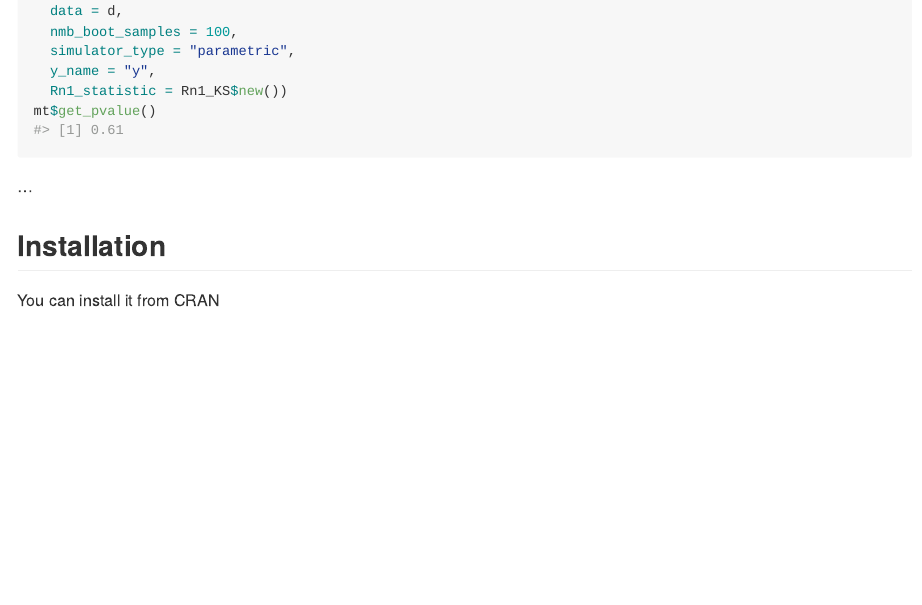
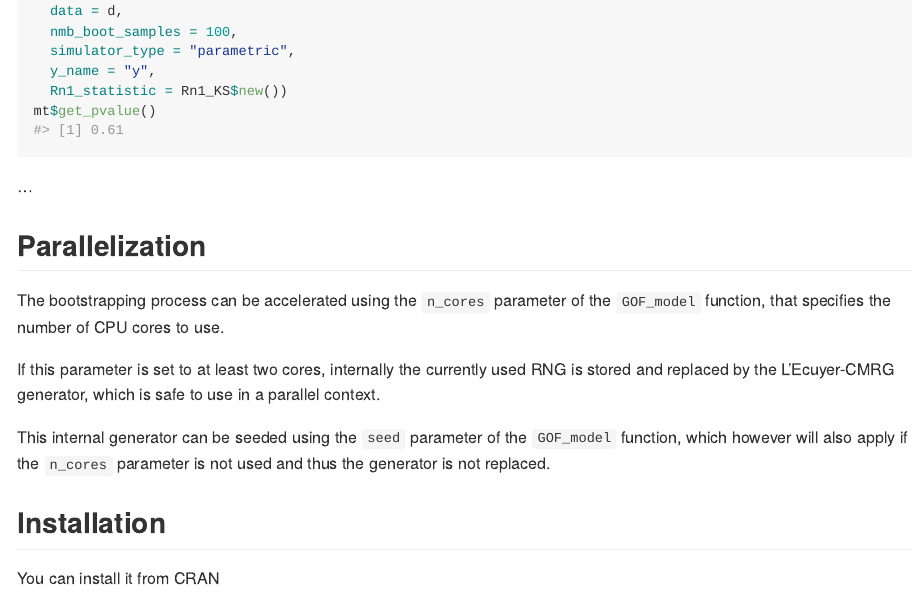
Before and after one commit to MarselScheer/bootGOF, an R Markdown document (README.Rmd): the page in a window 1100 px wide, from 980 px down. Rendered offline with R 4.5, knitr and Pandoc, with nearby package versions; badge pictures from the web are left out.

Commit message:
Update documentation for cpu-parallel feature and its parameters

```diff
--- a/README.Rmd
+++ b/README.Rmd
@@ -81,6 +81,19 @@ mt$get_pvalue()
 
 ...
 
+## Parallelization
+
+The bootstrapping process can be accelerated using the `n_cores` parameter of
+the `GOF_model` function, that specifies the number of CPU cores to use.
+
+If this parameter is set to at least two cores, internally the currently used
+RNG is stored and replaced by the L'Ecuyer-CMRG generator, which is safe to use
+in a parallel context.
+
+This internal generator can be seeded using the `seed` parameter of the
+`GOF_model` function, which however will also apply if the `n_cores` parameter
+is not used and thus the generator is not replaced.
+
 ## Installation
 
 You can install it from CRAN
```
Also changed, not shown: R/GOF_model.R (+7 -0 lines), R/GOF_model_test.R (+6 -0 lines), vignettes/New-Models.Rmd (+6 -2 lines).
